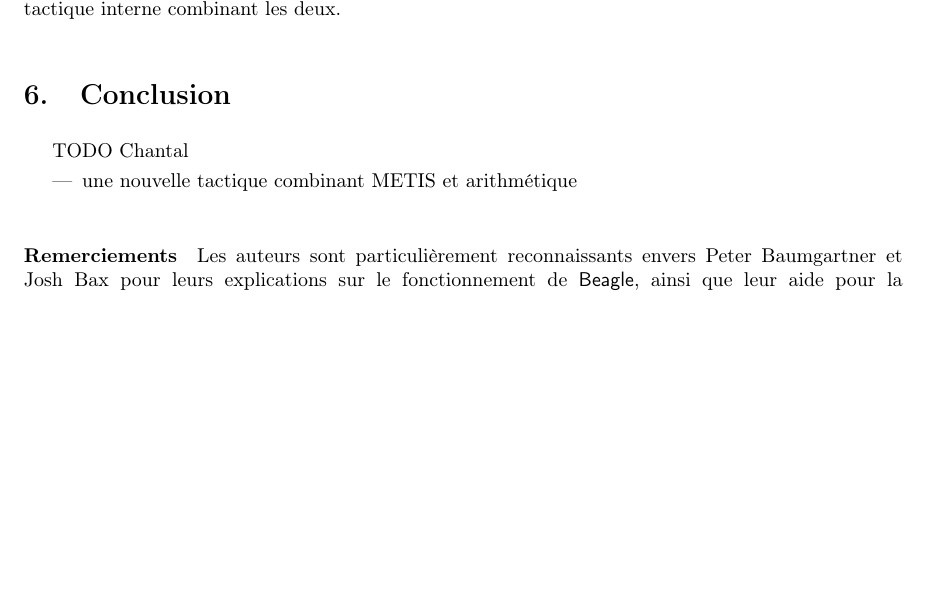
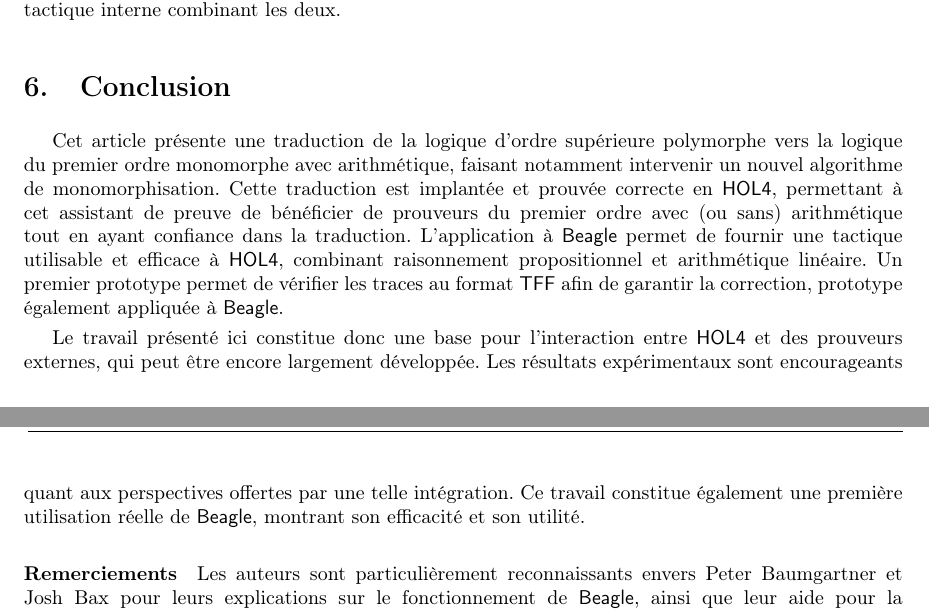
Before and after one commit to barakeel/HOLtoTFF, a LaTeX paper (paper/JFLA14/jfla.tex, which reads paper/JFLA14/conclusion.tex): part of page 6 of 7 before the commit and two parts of pages 6 and 7 of 7 after it, the two joined at a grey line, cut so that both start at the same text, the shorter picture padded with empty space. Compiled offline with pdfLaTeX.

Commit message:
Conclusion

```diff
--- a/paper/JFLA14/conclusion.tex
+++ b/paper/JFLA14/conclusion.tex
@@ -1,10 +1,23 @@
 \section{Conclusion}
 
-TODO Chantal
+Cet article présente une traduction de la logique d'ordre supérieure
+polymorphe vers la logique du premier ordre monomorphe avec
+arithmétique, faisant notamment intervenir un nouvel algorithme de
+monomorphisation. Cette traduction est implantée et prouvée correcte en
+\holfour, permettant à cet assistant de preuve de bénéficier de
+prouveurs du premier ordre avec (ou sans) arithmétique tout en ayant
+confiance dans la traduction. L'application à \beagle permet de fournir
+une tactique utilisable et efficace à \holfour, combinant raisonnement
+propositionnel et arithmétique linéaire. Un premier prototype permet de
+vérifier les traces au format \tff afin de garantir la correction,
+prototype également appliquée à \beagle.
 
-\begin{itemize}
-\item une nouvelle tactique combinant METIS et arithmétique
-\end{itemize}
+Le travail présenté ici constitue donc une base pour l'interaction entre
+\holfour et des prouveurs externes, qui peut être encore largement
+développée. Les résultats expérimentaux sont encourageants quant aux
+perspectives offertes par une telle intégration. Ce travail constitue
+également une première utilisation réelle de \beagle, montrant son
+efficacité et son utilité.
 
 
 \paragraph{Remerciements}
```
Also changed, not shown: paper/JFLA14/experiences.tex (+1 -1 lines).
